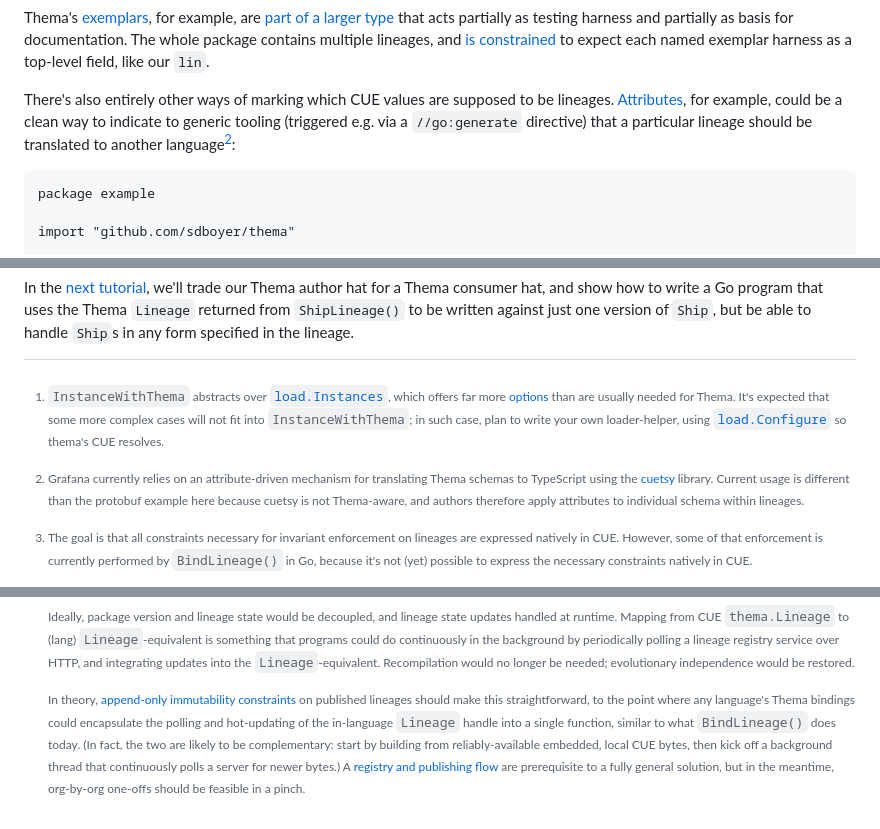
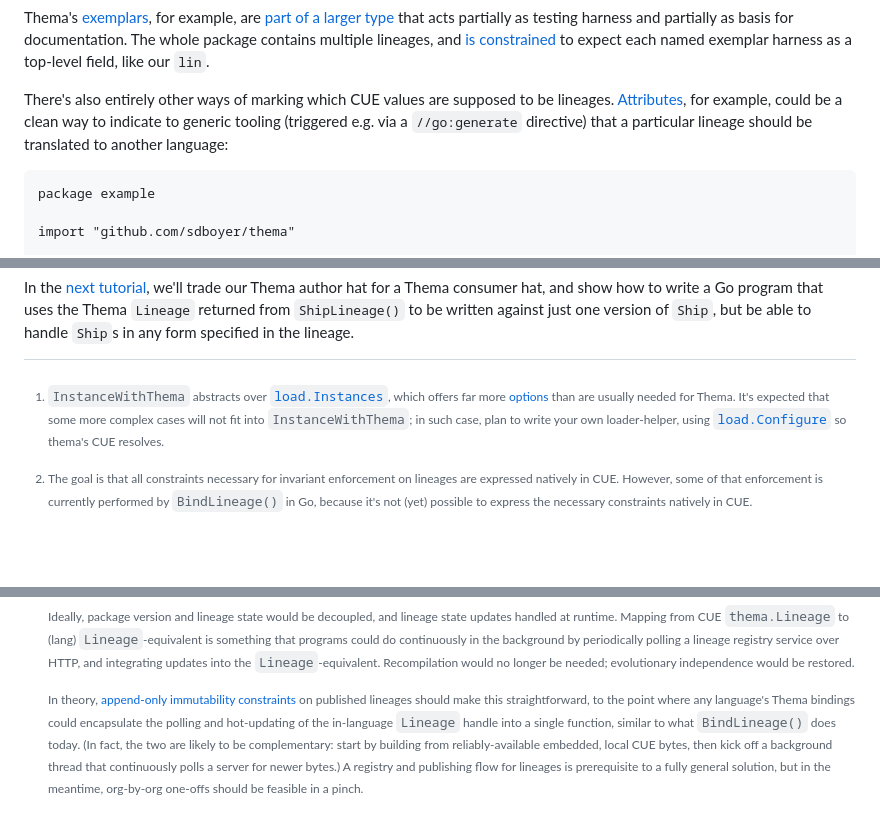
Before and after one commit to sdboyer/thema, a Markdown page: docs/go-mapping.md, 3 parts joined by grey strips. GitHub-like rendering; blank space fills up the shorter version.

Commit message:
Docs: drop references to the original project
The default-field footnote points at #18, where that question is
tracked here. The cuetsy footnote described how a different project
used cuetsy and is gone; the registry footnote no longer links to the
original issue tracker.

Co-Authored-By: Claude Opus 5.5 <noreply@anthropic.com>

````diff
--- a/docs/go-mapping.md
+++ b/docs/go-mapping.md
@@ -235,7 +235,7 @@ It's tempting to imagine "instance == lineage" as another idiomatic best practic
 
 Thema's [exemplars](https://github.com/sdboyer/thema/tree/main/exemplars), for example, are [part of a larger type](https://github.com/sdboyer/thema/blob/main/exemplars/constraint.cue#L6) that acts partially as testing harness and partially as basis for documentation. The whole package contains multiple lineages, and [is constrained](https://github.com/sdboyer/thema/blob/main/exemplars/constraint.cue#L17) to expect each named exemplar harness as a top-level field, like our `lin`.
 
-There's also entirely other ways of marking which CUE values are supposed to be lineages. [Attributes](https://github.com/sdboyer/thema/blob/main/exemplars/constraint.cue#L17), for example, could be a clean way to indicate to generic tooling (triggered e.g. via a `//go:generate` directive) that a particular lineage should be translated to another language[^cuetsy]:
+There's also entirely other ways of marking which CUE values are supposed to be lineages. [Attributes](https://github.com/sdboyer/thema/blob/main/exemplars/constraint.cue#L17), for example, could be a clean way to indicate to generic tooling (triggered e.g. via a `//go:generate` directive) that a particular lineage should be translated to another language:
 
 ```cue
 package example
@@ -332,9 +332,6 @@ In the [next tutorial](go-usage.md), we'll trade our Thema author hat for a Them
 [^loaderhelper]:
     `InstanceWithThema` abstracts over [`load.Instances`](https://pkg.go.dev/cuelang.org/go/cue/load#Instances), which offers far more [options](https://pkg.go.dev/cuelang.org/go/cue/load#Config) than are usually needed for Thema. It's expected that some more complex cases will not fit into `InstanceWithThema`; in such case, plan to write your own loader-helper, using [`load.Configure`](https://pkg.go.dev/github.com/sdboyer/thema/load#Configure) so thema's CUE resolves.
 
-[^cuetsy]:
-    Grafana currently relies on an attribute-driven mechanism for translating Thema schemas to TypeScript using the [cuetsy](https://github.com/grafana/cuetsy) library. Current usage is different than the protobuf example here because cuetsy is not Thema-aware, and authors therefore apply attributes to individual schema within lineages.
-
 [^cuevalidity]:
     The goal is that all constraints necessary for invariant enforcement on lineages are expressed natively in CUE. However, some of that enforcement is currently performed by `BindLineage()` in Go, because it's not (yet) possible to express the necessary constraints natively in CUE.
 
@@ -348,4 +345,4 @@ In the [next tutorial](go-usage.md), we'll trade our Thema author hat for a Them
 
     Ideally, package version and lineage state would be decoupled, and lineage state updates handled at runtime. Mapping from CUE `thema.Lineage` to (lang) `Lineage`-equivalent is something that programs could do continuously in the background by periodically polling a lineage registry service over HTTP, and integrating updates into the `Lineage`-equivalent. Recompilation would no longer be needed; evolutionary independence would be restored.
 
-    In theory, [append-only immutability constraints](invariants.md) on published lineages should make this straightforward, to the point where any language's Thema bindings could encapsulate the polling and hot-updating of the in-language `Lineage` handle into a single function, similar to what `BindLineage()` does today. (In fact, the two are likely to be complementary: start by building from reliably-available embedded, local CUE bytes, then kick off a background thread that continuously polls a server for newer bytes.) A [registry and publishing flow](https://github.com/grafana/thema/issues/6) are prerequisite to a fully general solution, but in the meantime, org-by-org one-offs should be feasible in a pinch.
+    In theory, [append-only immutability constraints](invariants.md) on published lineages should make this straightforward, to the point where any language's Thema bindings could encapsulate the polling and hot-updating of the in-language `Lineage` handle into a single function, similar to what `BindLineage()` does today. (In fact, the two are likely to be complementary: start by building from reliably-available embedded, local CUE bytes, then kick off a background thread that continuously polls a server for newer bytes.) A registry and publishing flow for lineages is prerequisite to a fully general solution, but in the meantime, org-by-org one-offs should be feasible in a pinch.
````
Also changed, not shown: docs/authoring.md (+1 -1 lines).
